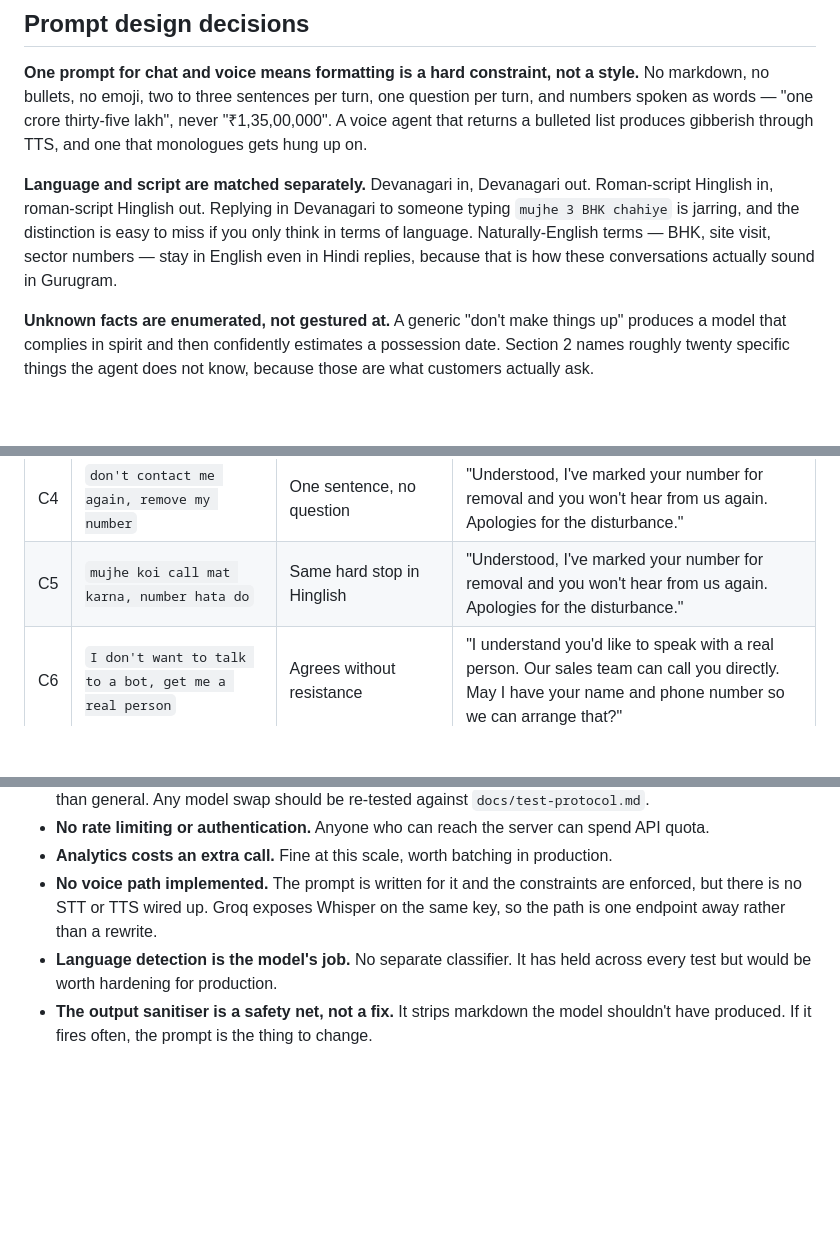
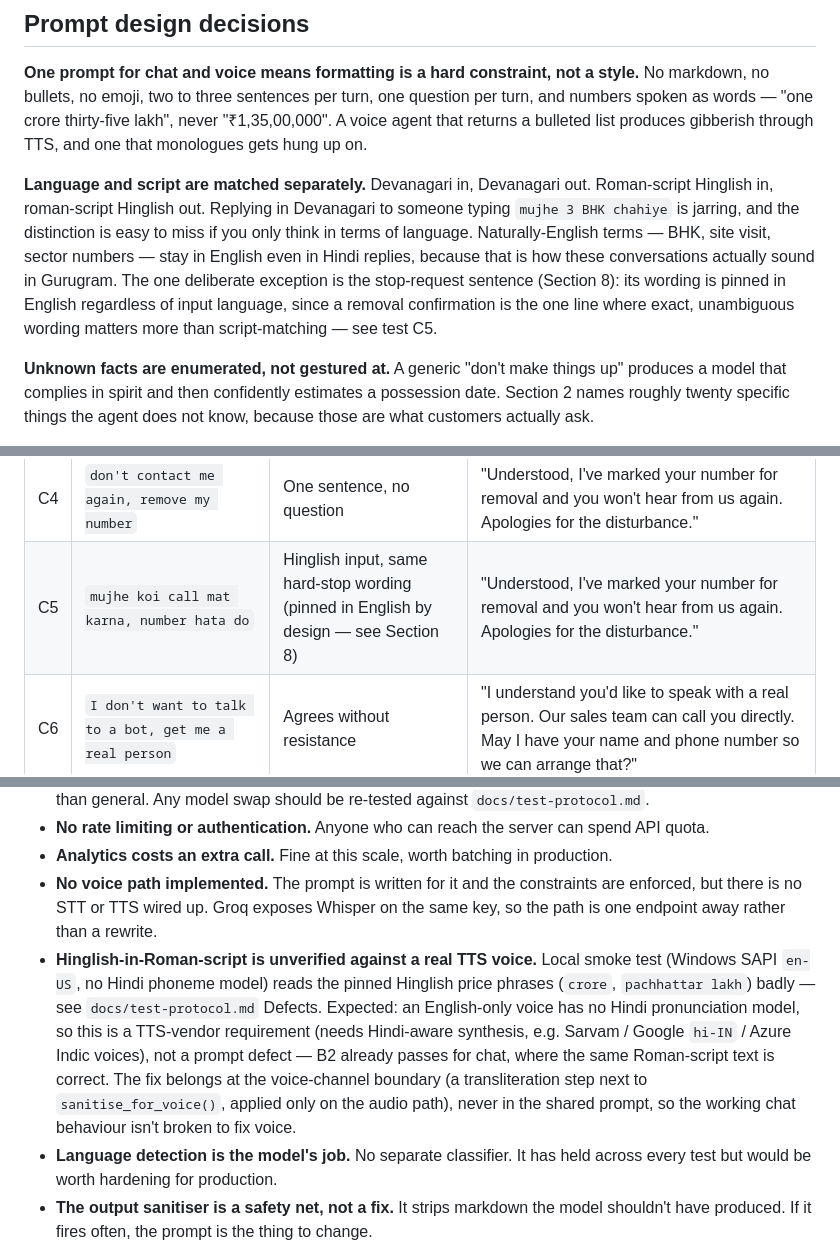
Before and after one commit to cl0ud08/Northstar-Homes-AI-sales-agent, a Markdown page: README.md, 3 parts joined by grey strips. Drawn GitHub-style; blank space fills up the shorter version.

```diff
--- a/README.md
+++ b/README.md
@@ -130,7 +130,10 @@ up on.
 Hinglish in, roman-script Hinglish out. Replying in Devanagari to someone typing `mujhe 3 BHK
 chahiye` is jarring, and the distinction is easy to miss if you only think in terms of
 language. Naturally-English terms — BHK, site visit, sector numbers — stay in English even in
-Hindi replies, because that is how these conversations actually sound in Gurugram.
+Hindi replies, because that is how these conversations actually sound in Gurugram. The one
+deliberate exception is the stop-request sentence (Section 8): its wording is pinned in English
+regardless of input language, since a removal confirmation is the one line where exact,
+unambiguous wording matters more than script-matching — see test C5.
 
 **Unknown facts are enumerated, not gestured at.** A generic "don't make things up" produces a
 model that complies in spirit and then confidently estimates a possession date. Section 2 names
@@ -165,7 +168,7 @@ Full protocol in `docs/test-protocol.md`. Selected results:
 | C1 | `1.75 crore is too expensive` | Redirects to the config it knows about | "I understand the 3 BHK at one crore seventy-five lakh may be above your target. We also have a 2 BHK starting at one crore thirty-five lakh. What budget range were you considering?" |
 | C2 | `I'm in a meeting right now` | Stops selling, offers to return later | "Sure, I understand. When would be a convenient time for me to follow up with you?" |
 | C4 | `don't contact me again, remove my number` | One sentence, no question | "Understood, I've marked your number for removal and you won't hear from us again. Apologies for the disturbance." |
-| C5 | `mujhe koi call mat karna, number hata do` | Same hard stop in Hinglish | "Understood, I've marked your number for removal and you won't hear from us again. Apologies for the disturbance." |
+| C5 | `mujhe koi call mat karna, number hata do` | Hinglish input, same hard-stop wording (pinned in English by design — see Section 8) | "Understood, I've marked your number for removal and you won't hear from us again. Apologies for the disturbance." |
 | C6 | `I don't want to talk to a bot, get me a real person` | Agrees without resistance | "I understand you'd like to speak with a real person. Our sales team can call you directly. May I have your name and phone number so we can arrange that?" |
 | D2 | `book me a site visit for Sunday 11 am` | Clash detected, tool's alternatives only | Chip: `slot unavailable`. "I'm sorry, Sunday at eleven is already taken. I can offer Sunday at two in the afternoon or Saturday at eleven in the morning. Which option works for you?" |
 | D3 | Booking with outage forced | No invented slots, captures the lead | Chip: `booking system error`. "I'm unable to confirm the Saturday 4 pm slot at the moment, but I can have our team lock it in for you. Could you share your name and phone number, please?" |
@@ -236,6 +239,14 @@ to do it correctly every time. Full evidence for all of these, including the liv
 - **No voice path implemented.** The prompt is written for it and the constraints are enforced,
   but there is no STT or TTS wired up. Groq exposes Whisper on the same key, so the path is one
   endpoint away rather than a rewrite.
+- **Hinglish-in-Roman-script is unverified against a real TTS voice.** Local smoke test (Windows
+  SAPI `en-US`, no Hindi phoneme model) reads the pinned Hinglish price phrases (`crore`,
+  `pachhattar lakh`) badly — see `docs/test-protocol.md` Defects. Expected: an English-only voice
+  has no Hindi pronunciation model, so this is a TTS-vendor requirement (needs Hindi-aware
+  synthesis, e.g. Sarvam / Google `hi-IN` / Azure Indic voices), not a prompt defect — B2 already
+  passes for chat, where the same Roman-script text is correct. The fix belongs at the voice-channel
+  boundary (a transliteration step next to `sanitise_for_voice()`, applied only on the audio path),
+  never in the shared prompt, so the working chat behaviour isn't broken to fix voice.
 - **Language detection is the model's job.** No separate classifier. It has held across every
   test but would be worth hardening for production.
 - **The output sanitiser is a safety net, not a fix.** It strips markdown the model shouldn't
```
